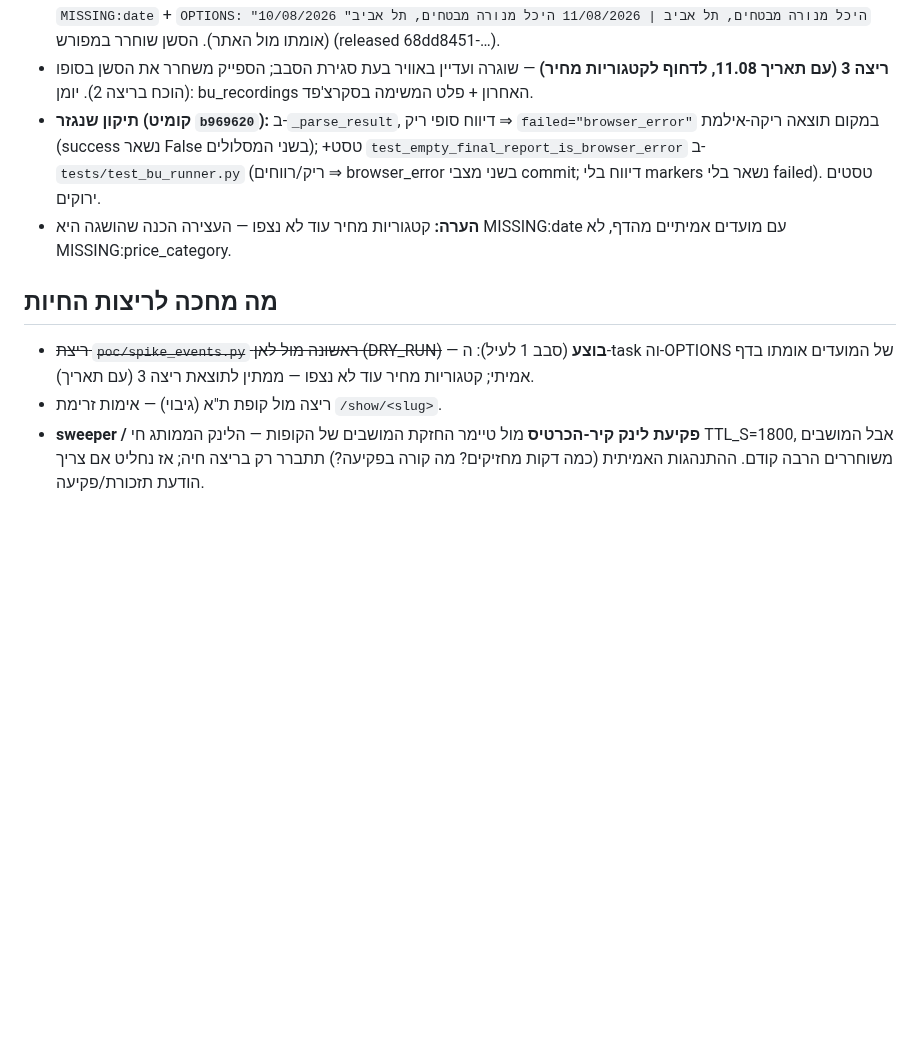
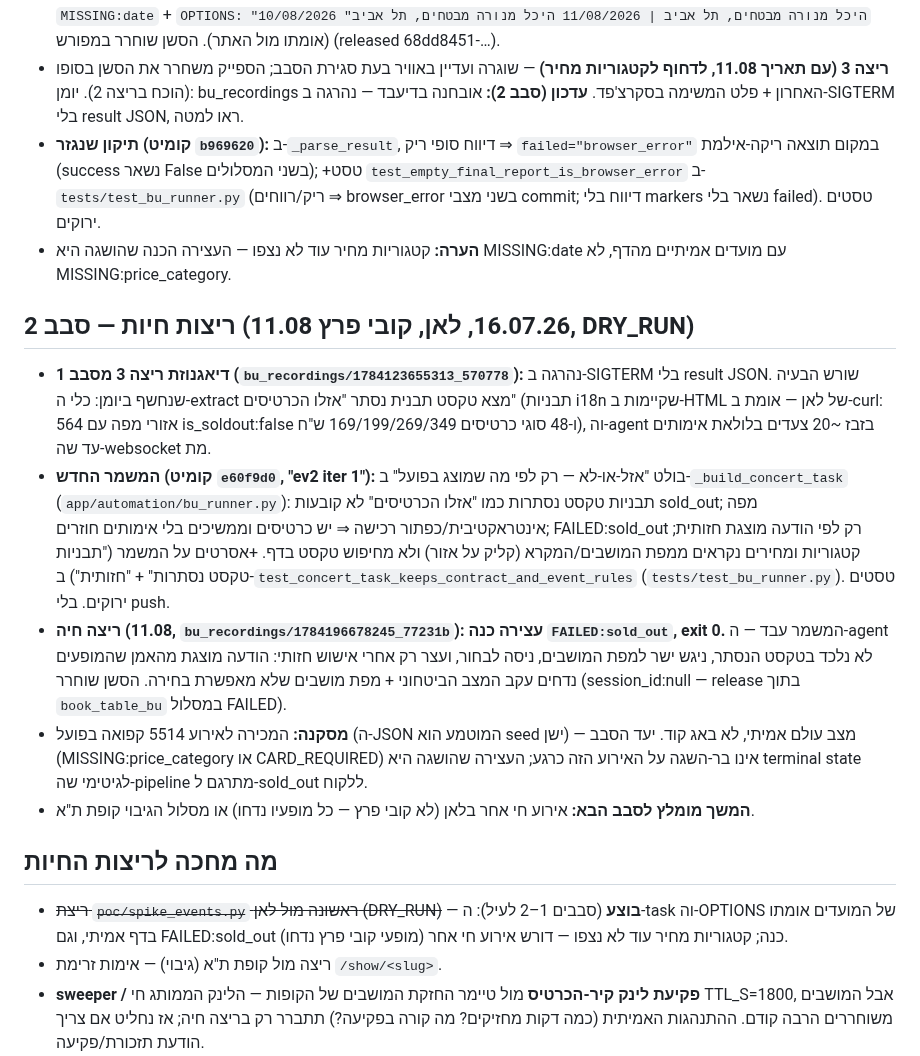
Before and after one commit to Alonb-ai/gever, a Markdown page: docs/plans/events-vertical.md, the part around the change. GitHub-like rendering; blank space fills up the shorter version.

Commit message:
docs(events): תוצאות סבב 2 — משמר האזל-או-לא עבד, עצירה כנה FAILED:sold_out (אירוע 5514 קפוא — מופעים נדחו)
Co-Authored-By: Claude Fable 5 <noreply@anthropic.com>

```diff
--- a/docs/plans/events-vertical.md
+++ b/docs/plans/events-vertical.md
@@ -65,7 +65,8 @@
   במפורש (released 68dd8451-…).
 - **ריצה 3 (עם תאריך 11.08, לדחוף לקטגוריות מחיר)** — שוגרה ועדיין באוויר בעת
   סגירת הסבב; הספייק משחרר את הסשן בסופו (הוכח בריצה 2). יומן: bu_recordings
-  האחרון + פלט המשימה בסקרצ'פד.
+  האחרון + פלט המשימה בסקרצ'פד. **עדכון (סבב 2):** אובחנה בדיעבד — נהרגה
+  ב-SIGTERM בלי result JSON, ראו למטה.
 - **תיקון שנגזר (קומיט `b969620`):** ב-`_parse_result`, דיווח סופי ריק ⇒
   `failed="browser_error"` במקום תוצאה ריקה-אילמת (success נשאר False בשני
   המסלולים); +טסט `test_empty_final_report_is_browser_error` ב-
@@ -74,11 +75,38 @@
 - **הערה:** קטגוריות מחיר עוד לא נצפו — העצירה הכנה שהושגה היא MISSING:date
   עם מועדים אמיתיים מהדף, לא MISSING:price_category.
 
+## ריצות חיות — סבב 2 (16.07.26, לאן, קובי פרץ 11.08, DRY_RUN)
+
+- **דיאגנוזת ריצה 3 מסבב 1 (`bu_recordings/1784123655313_570778`):** נהרגה
+  ב-SIGTERM בלי result JSON. שורש הבעיה שנחשף ביומן: כלי ה-extract מצא טקסט
+  תבנית נסתר "אזלו הכרטיסים" (תבניות i18n שקיימות ב-HTML של לאן — אומת
+  ב-curl: 564 אזורי מפה עם is_soldout:false ו-48 סוגי כרטיסים 169/199/269/349
+  ש"ח), וה-agent בזבז ~20 צעדים בלולאת אימותים עד שה-websocket מת.
+- **המשמר החדש (קומיט `e60f9d0`, "ev2 iter 1"):** בולט "אזל-או-לא — רק לפי מה
+  שמוצג בפועל" ב-`_build_concert_task` (`app/automation/bu_runner.py`): תבניות
+  טקסט נסתרות כמו "אזלו הכרטיסים" לא קובעות sold_out; מפה אינטראקטיבית/כפתור
+  רכישה ⇒ יש כרטיסים וממשיכים בלי אימותים חוזרים; FAILED:sold_out רק לפי
+  הודעה מוצגת חזותית; קטגוריות ומחירים נקראים ממפת המושבים/המקרא (קליק על
+  אזור) ולא מחיפוש טקסט בדף. +אסרטים על המשמר ("תבניות טקסט נסתרות" +
+  "חזותית") ב-`test_concert_task_keeps_contract_and_event_rules`
+  (`tests/test_bu_runner.py`). טסטים ירוקים. בלי push.
+- **ריצה חיה (11.08, `bu_recordings/1784196678245_77231b`): עצירה כנה
+  `FAILED:sold_out`, exit 0.** המשמר עבד — ה-agent לא נלכד בטקסט הנסתר, ניגש
+  ישר למפת המושבים, ניסה לבחור, ועצר רק אחרי אישוש חזותי: הודעה מוצגת מהאמן
+  שהמופעים נדחים עקב המצב הביטחוני + מפת מושבים שלא מאפשרת בחירה. הסשן
+  שוחרר (session_id:null — release בתוך `book_table_bu` במסלול FAILED).
+- **מסקנה:** המכירה לאירוע 5514 קפואה בפועל (ה-JSON המוטמע הוא seed ישן) —
+  מצב עולם אמיתי, לא באג קוד. יעד הסבב (MISSING:price_category או
+  CARD_REQUIRED) אינו בר-השגה על האירוע הזה כרגע; העצירה שהושגה היא terminal
+  state לגיטימי שה-pipeline מתרגם ל-sold_out ללקוח.
+- **המשך מומלץ לסבב הבא:** אירוע חי אחר בלאן (לא קובי פרץ — כל מופעיו נדחו)
+  או מסלול הגיבוי קופת ת"א.
+
 ## מה מחכה לריצות החיות
 
-- ~~ריצת `poc/spike_events.py` ראשונה מול לאן (DRY_RUN)~~ — **בוצע** (סבב 1
-  לעיל): ה-task וה-OPTIONS של המועדים אומתו בדף אמיתי; קטגוריות מחיר עוד לא
-  נצפו — ממתין לתוצאת ריצה 3 (עם תאריך).
+- ~~ריצת `poc/spike_events.py` ראשונה מול לאן (DRY_RUN)~~ — **בוצע** (סבבים
+  1–2 לעיל): ה-task וה-OPTIONS של המועדים אומתו בדף אמיתי, וגם FAILED:sold_out
+  כנה; קטגוריות מחיר עוד לא נצפו — דורש אירוע חי אחר (מופעי קובי פרץ נדחו).
 - ריצה מול קופת ת"א (גיבוי) — אימות זרימת `/show/<slug>`.
 - **sweeper / פקיעת לינק קיר-הכרטיס** מול טיימר החזקת המושבים של הקופות —
   הלינק הממותג חי TTL_S=1800, אבל המושבים משוחררים הרבה קודם. ההתנהגות
```
